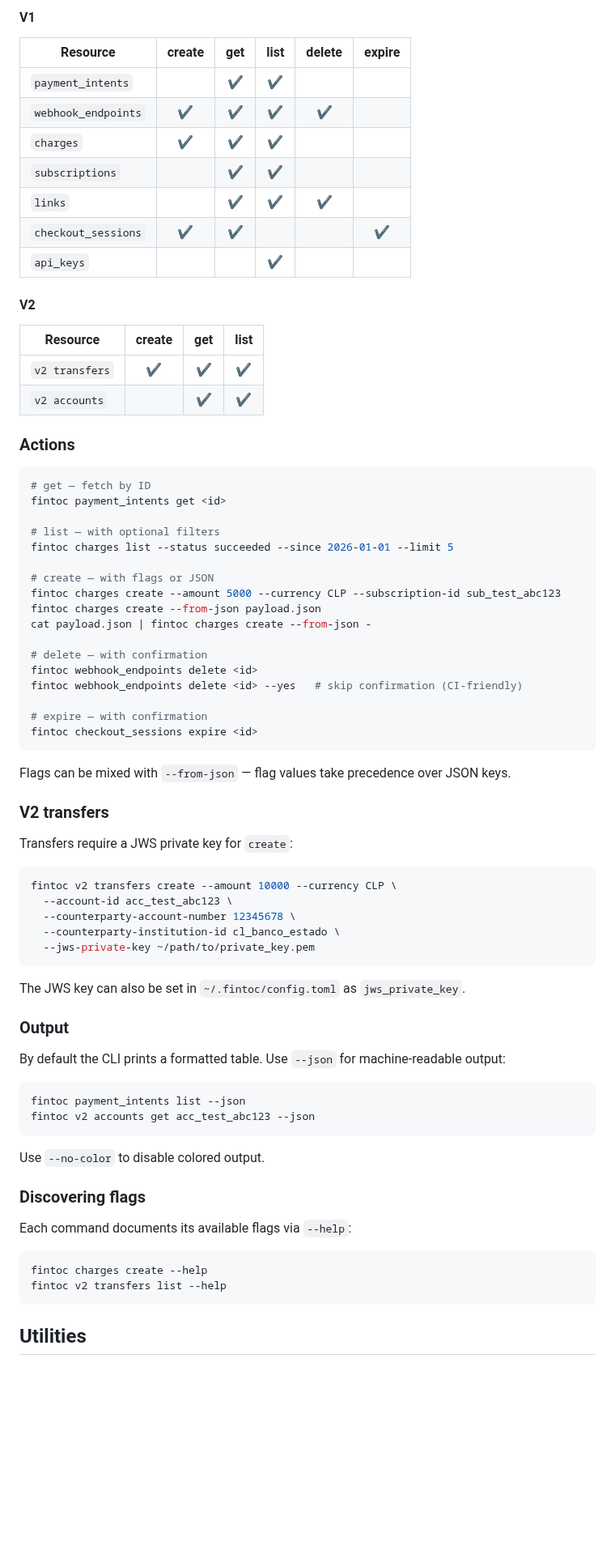
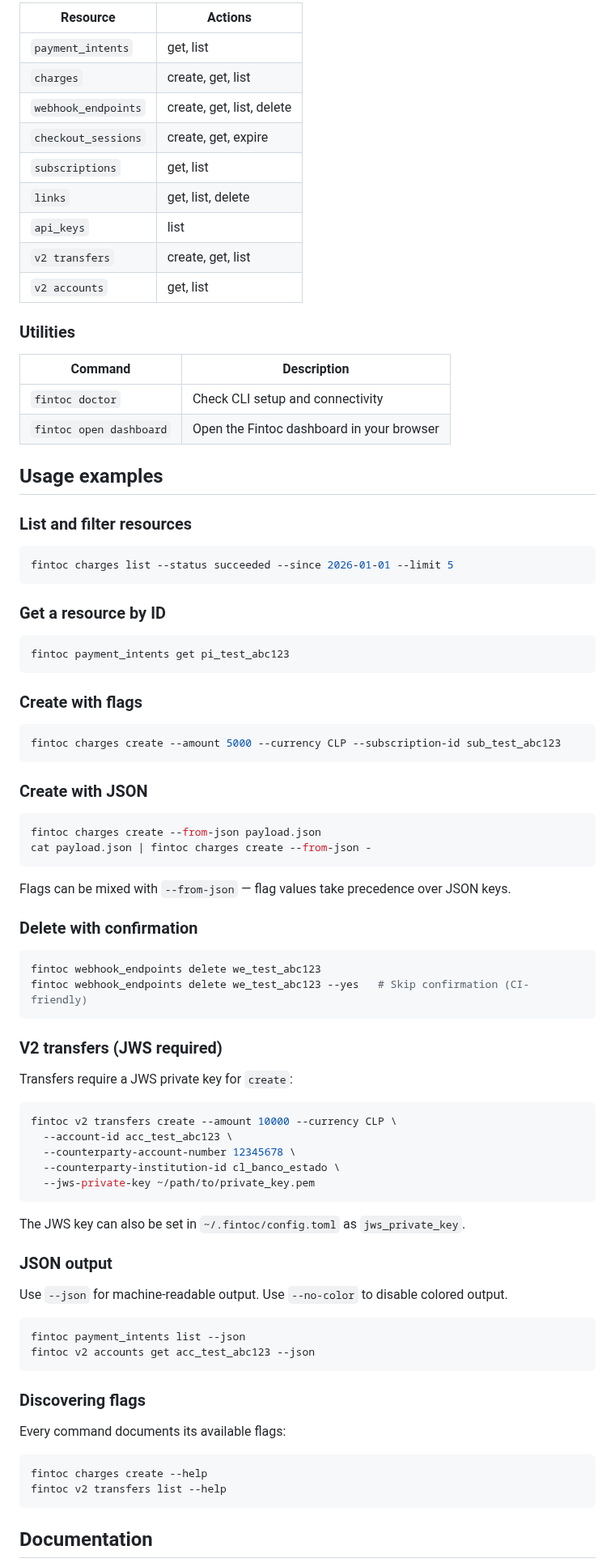
Before and after one commit to fintoc-com/fintoc-cli, a Markdown page: README.md, the part around one of its changes. Shown at 81% size. Drawn GitHub-style; blank space fills up the shorter version.

````diff
--- a/README.md
+++ b/README.md
@@ -66,48 +69,60 @@ Resources follow the pattern `fintoc <resource> <action> [flags]`. V2 API resour
 
-#### V1
+| Resource | Actions |
+|---|---|
+| `payment_intents` | get, list |
+| `charges` | create, get, list |
+| `webhook_endpoints` | create, get, list, delete |
+| `checkout_sessions` | create, get, expire |
+| `subscriptions` | get, list |
+| `links` | get, list, delete |
+| `api_keys` | list |
+| `v2 transfers` | create, get, list |
+| `v2 accounts` | get, list |
 
-| Resource | create | get | list | delete | expire |
-|---|:---:|:---:|:---:|:---:|:---:|
-| `payment_intents` | | ✔ | ✔ | | |
-| `webhook_endpoints` | ✔ | ✔ | ✔ | ✔ | |
-| `charges` | ✔ | ✔ | ✔ | | |
-| `subscriptions` | | ✔ | ✔ | | |
-| `links` | | ✔ | ✔ | ✔ | |
-| `checkout_sessions` | ✔ | ✔ | | | ✔ |
-| `api_keys` | | | ✔ | | |
+### Utilities
 
-#### V2
+| Command | Description |
+|---|---|
+| `fintoc doctor` | Check CLI setup and connectivity |
+| `fintoc open dashboard` | Open the Fintoc dashboard in your browser |
 
-| Resource | create | get | list |
-|---|:---:|:---:|:---:|
-| `v2 transfers` | ✔ | ✔ | ✔ |
-| `v2 accounts` | | ✔ | ✔ |
+## Usage examples
 
-### Actions
+### List and filter resources
 
 ```bash
-# get — fetch by ID
-fintoc payment_intents get <id>
+fintoc charges list --status succeeded --since 2026-01-01 --limit 5
+```
 
-# list — with optional filters
-fintoc charges list --status succeeded --since 2026-01-01 --limit 5
+### Get a resource by ID
 
-# create — with flags or JSON
+```bash
+fintoc payment_intents get pi_test_abc123
+```
+
+### Create with flags
+
+```bash
 fintoc charges create --amount 5000 --currency CLP --subscription-id sub_test_abc123
+```
+
+### Create with JSON
+
+```bash
 fintoc charges create --from-json payload.json
 cat payload.json | fintoc charges create --from-json -
-
-# delete — with confirmation
-fintoc webhook_endpoints delete <id>
-fintoc webhook_endpoints delete <id> --yes   # skip confirmation (CI-friendly)
-
-# expire — with confirmation
-fintoc checkout_sessions expire <id>
 ```
 
 Flags can be mixed with `--from-json` — flag values take precedence over JSON keys.
 
-### V2 transfers
+### Delete with confirmation
+
+```bash
+fintoc webhook_endpoints delete we_test_abc123
+fintoc webhook_endpoints delete we_test_abc123 --yes   # Skip confirmation (CI-friendly)
+```
+
+### V2 transfers (JWS required)
 
 Transfers require a JWS private key for `create`:
 
@@ -121,25 +136,23 @@ fintoc v2 transfers create --amount 10000 --currency CLP \
 
 The JWS key can also be set in `~/.fintoc/config.toml` as `jws_private_key`.
 
-### Output
+### JSON output
 
-By default the CLI prints a formatted table. Use `--json` for machine-readable output:
+Use `--json` for machine-readable output. Use `--no-color` to disable colored output.
 
 ```bash
 fintoc payment_intents list --json
 fintoc v2 accounts get acc_test_abc123 --json
 ```
 
-Use `--no-color` to disable colored output.
-
 ### Discovering flags
 
-Each command documents its available flags via `--help`:
+Every command documents its available flags:
 
 ```bash
 fintoc charges create --help
 fintoc v2 transfers list --help
 ```
 
-## Utilities
+## Documentation
 
````
Also changed, not shown: other parts of README.md (+37 -45 lines), docs/demo.gif (added), 1 other file.
